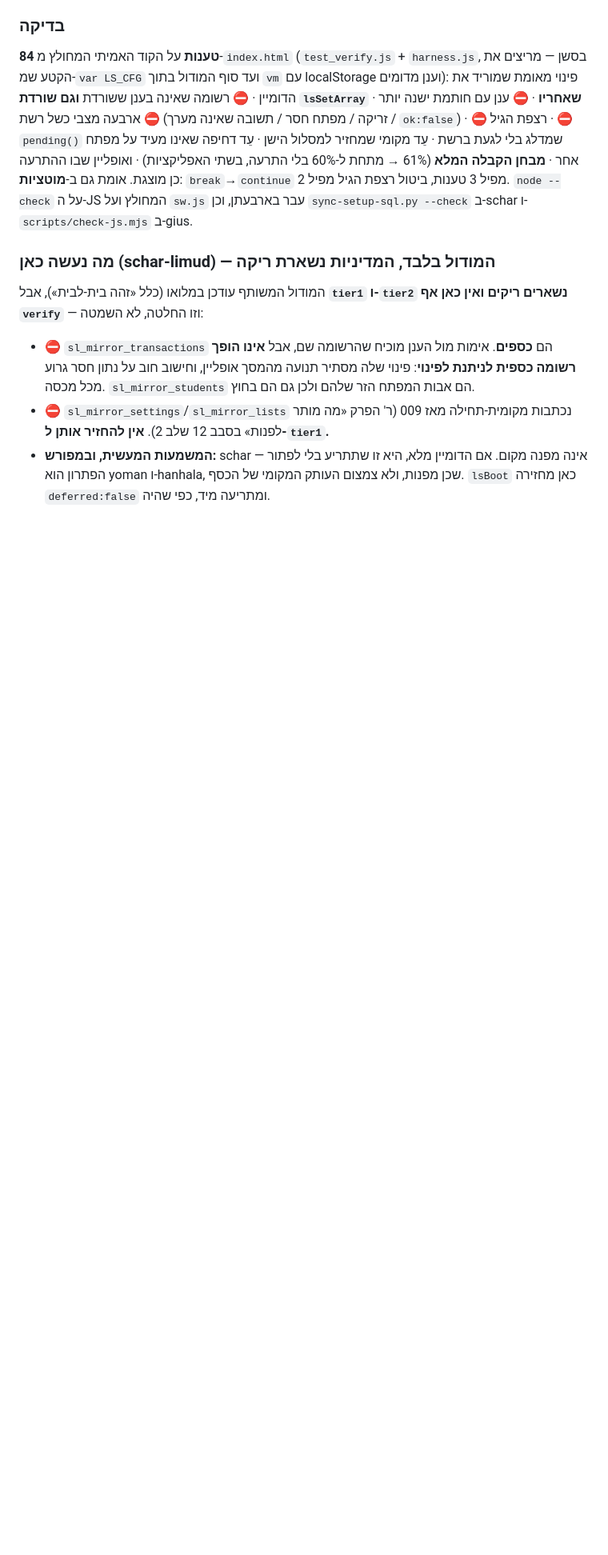
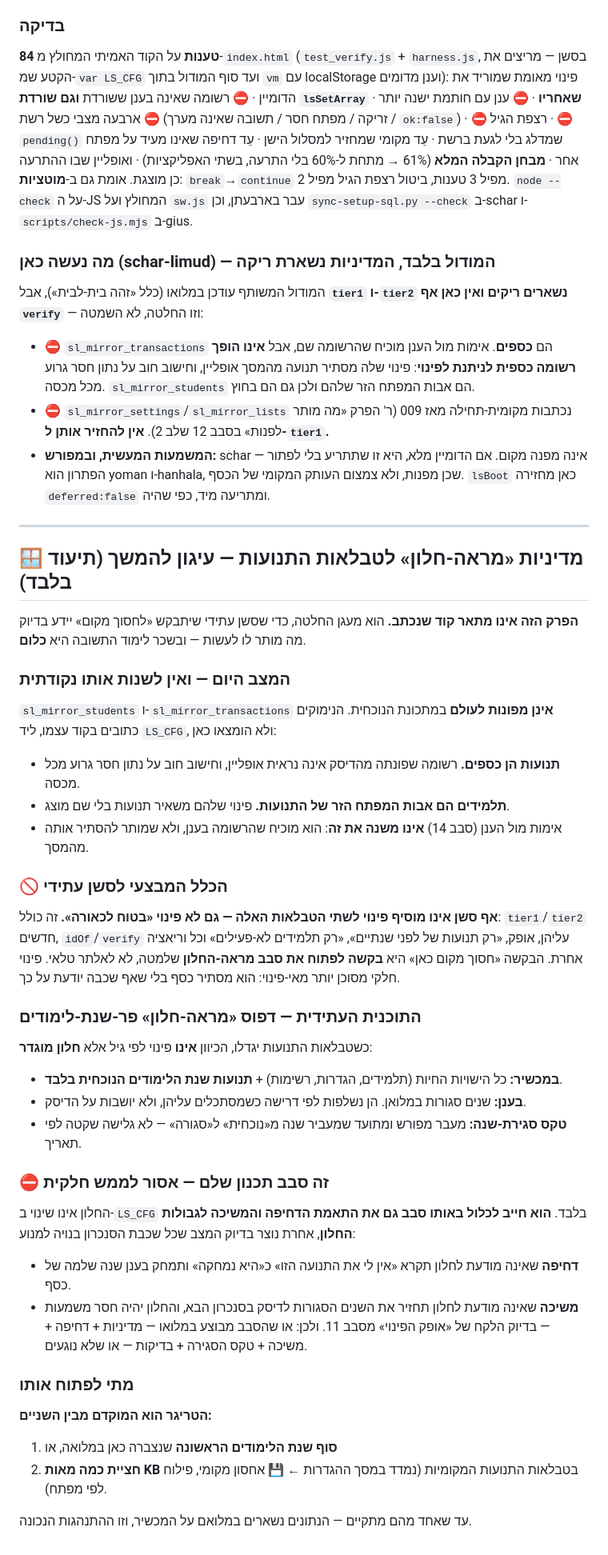
Before and after one commit to ygtotlrl-lab/schar-limud, a Markdown page: CLAUDE.md, the part around the change. Shown at 80% size. GitHub-like rendering; blank space fills up the shorter version.

Commit message:
תיעוד: עיגון מדיניות «מראה-חלון» לטבלאות התנועות
תיעוד בלבד — אין שינוי קוד, sw.js או גרסאות.

מעגן שהמראות של תלמידים ותנועות אינן מפונות לעולם במתכונת הנוכחית
(כספים; אבות מפתח זר), ושאימות מול הענן מסבב 14 אינו משנה זאת. מוסיף
כלל מבצעי מפורש: אף סשן אינו מוסיף להן פינוי, גם לא «בטוח לכאורה» —
בקשה לחסוך מקום כאן היא בקשה לפתוח את סבב מראה-החלון.

התוכנית העתידית מתועדת כדפוס חלון פר-שנת-לימודים: במכשיר הישויות
החיות + תנועות השנה הנוכחית, שנים סגורות בענן, עם טקס סגירת-שנה —
וכולל התאמת דחיפה ומשיכה לגבולות החלון באותו סבב. אסור לממש חלקית.
טריגר: סוף שנת הלימודים הראשונה או כמה מאות KB בטבלאות התנועות,
המוקדם מביניהם.

Co-Authored-By: Claude Opus 5 <noreply@anthropic.com>
Claude-Session: https://claude.ai/code/session_01M7j7JJGEQxAAgaiBJBEyrb

```diff
--- a/CLAUDE.md
+++ b/CLAUDE.md
@@ -1045,3 +1045,55 @@ schar **v19** · gius **gius-v6**.
   זו שתתריע בלי לפתור — הפתרון הוא yoman ו-hanhala, שכן מפנות, ולא צמצום
   העותק המקומי של הכסף. `lsBoot` כאן מחזירה `deferred:false` ומתריעה מיד,
   כפי שהיה.
+
+
+---
+
+## 🪟 מדיניות «מראה-חלון» לטבלאות התנועות — עיגון להמשך (תיעוד בלבד)
+**הפרק הזה אינו מתאר קוד שנכתב.** הוא מעגן החלטה, כדי שסשן עתידי שיתבקש
+«לחסוך מקום» יידע בדיוק מה מותר לו לעשות — ובשכר לימוד התשובה היא **כלום**.
+
+### המצב היום — ואין לשנות אותו נקודתית
+`sl_mirror_students` ו-`sl_mirror_transactions` **אינן מפונות לעולם**
+במתכונת הנוכחית. הנימוקים כתובים בקוד עצמו, ליד `LS_CFG`, ולא הומצאו כאן:
+- **תנועות הן כספים.** רשומה שפונתה מהדיסק אינה נראית אופליין, וחישוב חוב
+  על נתון חסר גרוע מכל מכסה.
+- **תלמידים הם אבות המפתח הזר של התנועות.** פינוי שלהם משאיר תנועות בלי
+  שם מוצג.
+- אימות מול הענן (סבב 14) **אינו משנה את זה**: הוא מוכיח שהרשומה בענן,
+  ולא שמותר להסתיר אותה מהמסך.
+
+### 🚫 הכלל המבצעי לסשן עתידי
+**אף סשן אינו מוסיף פינוי לשתי הטבלאות האלה — גם לא פינוי «בטוח לכאורה».**
+זה כולל: `tier1`/`tier2` חדשים, `idOf`/`verify` עליהן, אופק, «רק תנועות
+של לפני שנתיים», «רק תלמידים לא-פעילים» וכל וריאציה אחרת. הבקשה «חסוך
+מקום כאן» היא **בקשה לפתוח את סבב מראה-החלון** שלמטה, לא לאלתר טלאי.
+פינוי חלקי מסוכן יותר מאי-פינוי: הוא מסתיר כסף בלי שאף שכבה יודעת על כך.
+
+### התוכנית העתידית — דפוס «מראה-חלון» פר-שנת-לימודים
+כשטבלאות התנועות יגדלו, הכיוון **אינו** פינוי לפי גיל אלא **חלון מוגדר**:
+- **במכשיר:** כל הישויות החיות (תלמידים, הגדרות, רשימות) + **תנועות שנת
+  הלימודים הנוכחית בלבד**.
+- **בענן:** שנים סגורות במלואן. הן נשלפות לפי דרישה כשמסתכלים עליהן,
+  ולא יושבות על הדיסק.
+- **טקס סגירת-שנה:** מעבר מפורש ומתועד שמעביר שנה מ«נוכחית» ל«סגורה» —
+  לא גלישה שקטה לפי תאריך.
+
+### ⛔ זה סבב תכנון שלם — אסור לממש חלקית
+החלון אינו שינוי ב-`LS_CFG` בלבד. **הוא חייב לכלול באותו סבב גם את
+התאמת הדחיפה והמשיכה לגבולות החלון**, אחרת נוצר בדיוק המצב שכל שכבת
+הסנכרון בנויה למנוע:
+- **דחיפה** שאינה מודעת לחלון תקרא «אין לי את התנועה הזו» כ«היא נמחקה»
+  ותמחק בענן שנה שלמה של כסף.
+- **משיכה** שאינה מודעת לחלון תחזיר את השנים הסגורות לדיסק בסנכרון הבא,
+  והחלון יהיה חסר משמעות — בדיוק הלקח של «אופק הפינוי» מסבב 11.
+ולכן: או שהסבב מבוצע במלואו — מדיניות + דחיפה + משיכה + טקס הסגירה +
+בדיקות — או שלא נוגעים.
+
+### מתי לפתוח אותו
+**הטריגר הוא המוקדם מבין השניים:**
+1. **סוף שנת הלימודים הראשונה** שנצברה כאן במלואה, או
+2. **חציית כמה מאות KB** בטבלאות התנועות המקומיות (נמדד במסך ההגדרות ←
+   💾 אחסון מקומי, פילוח לפי מפתח).
+
+עד שאחד מהם מתקיים — הנתונים נשארים במלואם על המכשיר, וזו ההתנהגות הנכונה.
```
